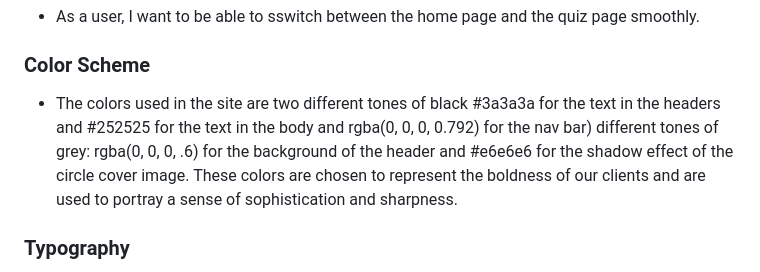
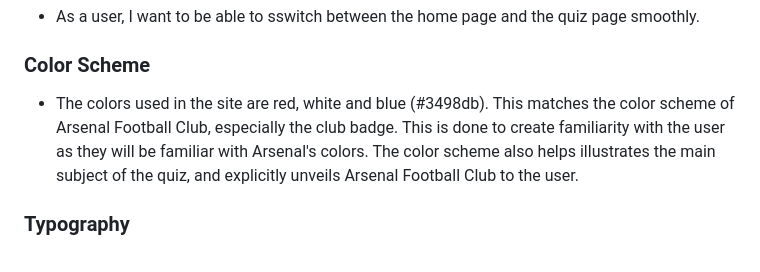
Before and after one commit to AkshayJay29/quiz, a Markdown page: README.md, the part around the change. Rendered like a GitHub page.

```diff
--- a/README.md
+++ b/README.md
@@ -77,7 +77,7 @@ Visit the deployed website [here] https://akshayjay29.github.io/self-improvement
 
 ### Color Scheme
 
-* The colors used in the site are two different tones of black #3a3a3a for the text in the headers and #252525 for the text in the body and rgba(0, 0, 0, 0.792) for the nav bar) different tones of grey: rgba(0, 0, 0, .6) for the background of the header and  #e6e6e6 for the shadow effect of the circle cover image. These colors are chosen to represent the boldness of our clients and are used to portray a sense of sophistication and sharpness.
+* The colors used in the site are red, white and blue (#3498db). This matches the color scheme of Arsenal Football Club, especially the club badge. This is done to create familiarity with the user as they will be familiar with Arsenal's colors. The color scheme also helps illustrates the main subject of the quiz, and explicitly unveils Arsenal Football Club to the user.
 
 
 ### Typography
```
